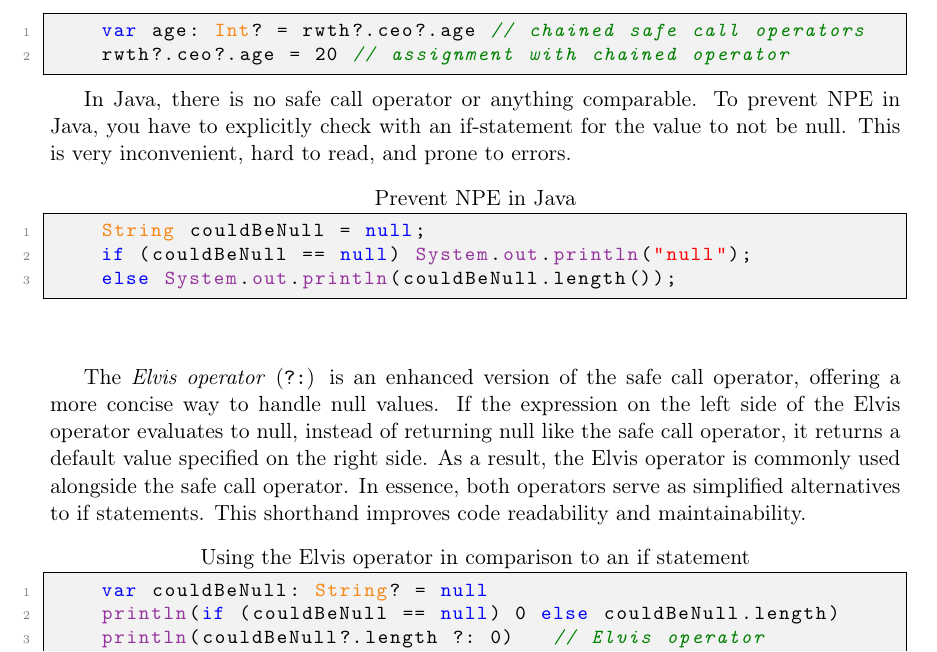
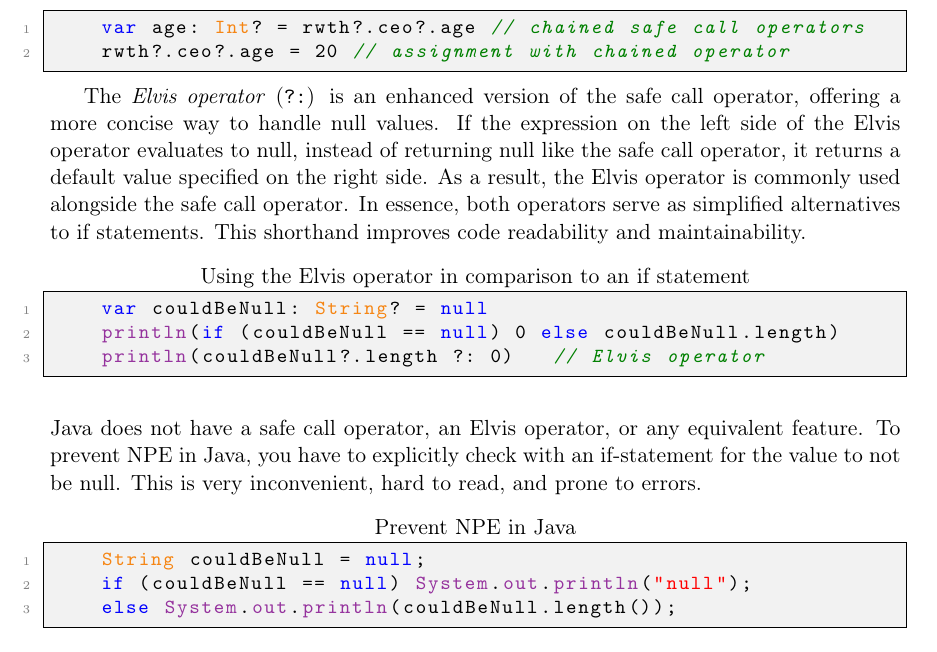
Before and after one commit to FinnPL/Introduction-to-Kotlin, a LaTeX paper (Introduction-to-Kotlin.tex): part of page 5 of 6, cut so that both start at the same text. Compiled offline with pdfLaTeX.

Commit message:
changed paragraph order

```diff
--- a/Introduction-to-Kotlin.tex
+++ b/Introduction-to-Kotlin.tex
@@ -149,21 +149,20 @@ public class SalesPerson {
     rwth?.ceo?.age = 20 // assignment with chained operator
   \end{lstlisting}
 
-  In Java, there is no safe call operator or anything comparable. To prevent NPE in Java, you have to explicitly check with an if-statement for the value to not be null. This is very inconvenient, hard to read, and prone to errors.
+  The \textit{Elvis operator} (\texttt{?:}) is an enhanced version of the safe call operator, offering a more concise way to handle null values. If the expression on the left side of the Elvis operator evaluates to null, instead of returning null like the safe call operator, it returns a default value specified on the right side. As a result, the Elvis operator is commonly used alongside the safe call operator. In essence, both operators serve as simplified alternatives to if statements. This shorthand improves code readability and maintainability. % improve paragraph
+  \begin{lstlisting}[language=Kotlin,title={Using the Elvis operator in comparison to an if statement}]
+    var couldBeNull: String? = null
+    println(if (couldBeNull == null) 0 else couldBeNull.length)
+    println(couldBeNull?.length ?: 0)   // Elvis operator
+  \end{lstlisting}
+  \hfill \break
+  Java does not have a safe call operator, an Elvis operator, or any equivalent feature. To prevent NPE in Java, you have to explicitly check with an if-statement for the value to not be null. This is very inconvenient, hard to read, and prone to errors.
   \begin{lstlisting}[language=Java,title={Prevent NPE in Java}]
     String couldBeNull = null;
     if (couldBeNull == null) System.out.println("null");
     else System.out.println(couldBeNull.length());
   \end{lstlisting}
   \hfill \break
-
-  The \textit{Elvis operator} (\texttt{?:}) is an enhanced version of the safe call operator, offering a more concise way to handle null values. If the expression on the left side of the Elvis operator evaluates to null, instead of returning null like the safe call operator, it returns a default value specified on the right side. As a result, the Elvis operator is commonly used alongside the safe call operator. In essence, both operators serve as simplified alternatives to if statements. This shorthand improves code readability and maintainability. % improve paragraph
-  \begin{lstlisting}[language=Kotlin,title={Using the Elvis operator in comparison to an if statement}]
-    var couldBeNull: String? = null
-    println(if (couldBeNull == null) 0 else couldBeNull.length)
-    println(couldBeNull?.length ?: 0)   // Elvis operator
-  \end{lstlisting}
-
   Both the safe call operator and the Elvis operator are treated by the compiler as the if statements mentioned in the examples above. It simply makes the code significantly shorter and easier to read. % Soll ich das mit java-byte code belegen?
 
 \subsubsection{Not-null assertion}
```
Also changed, not shown: Introduction-to-Kotlin.pdf.
